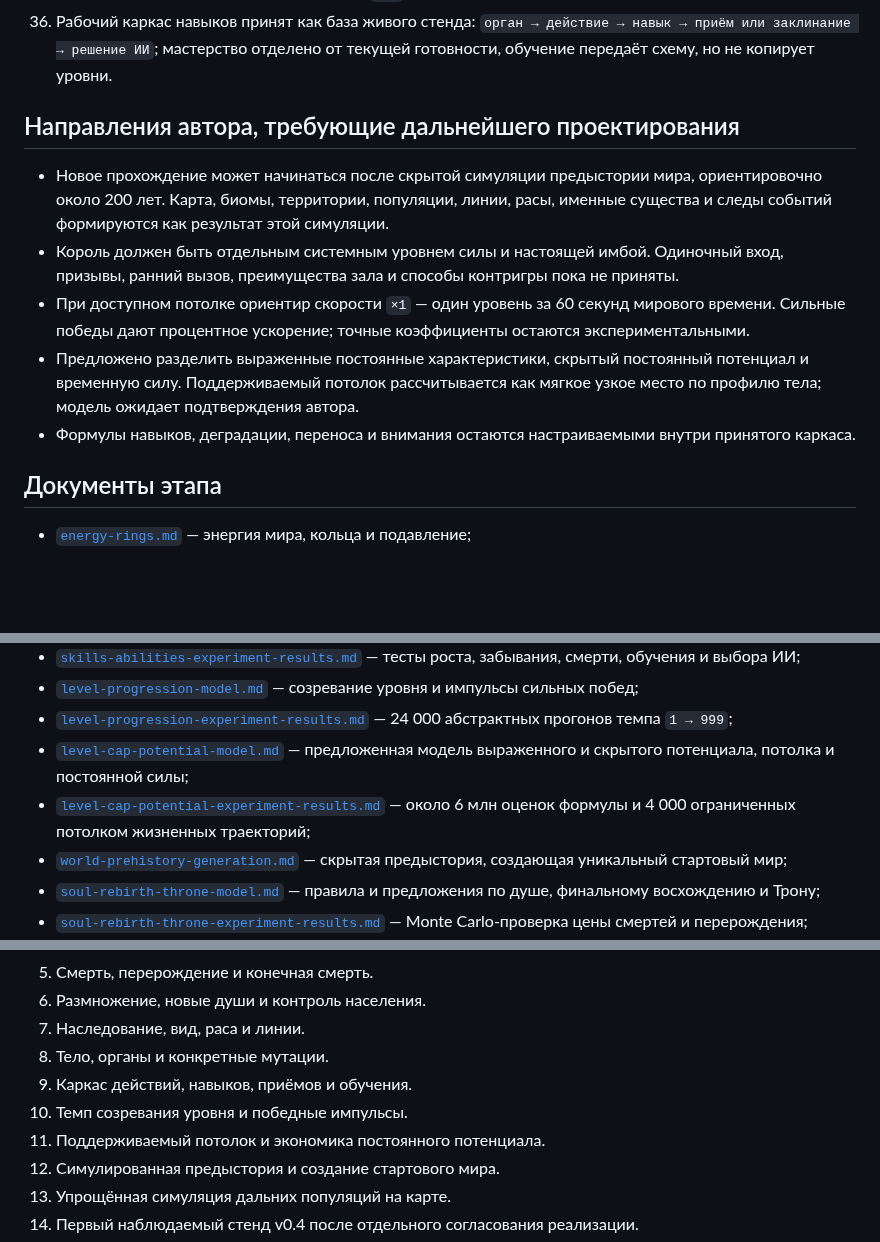
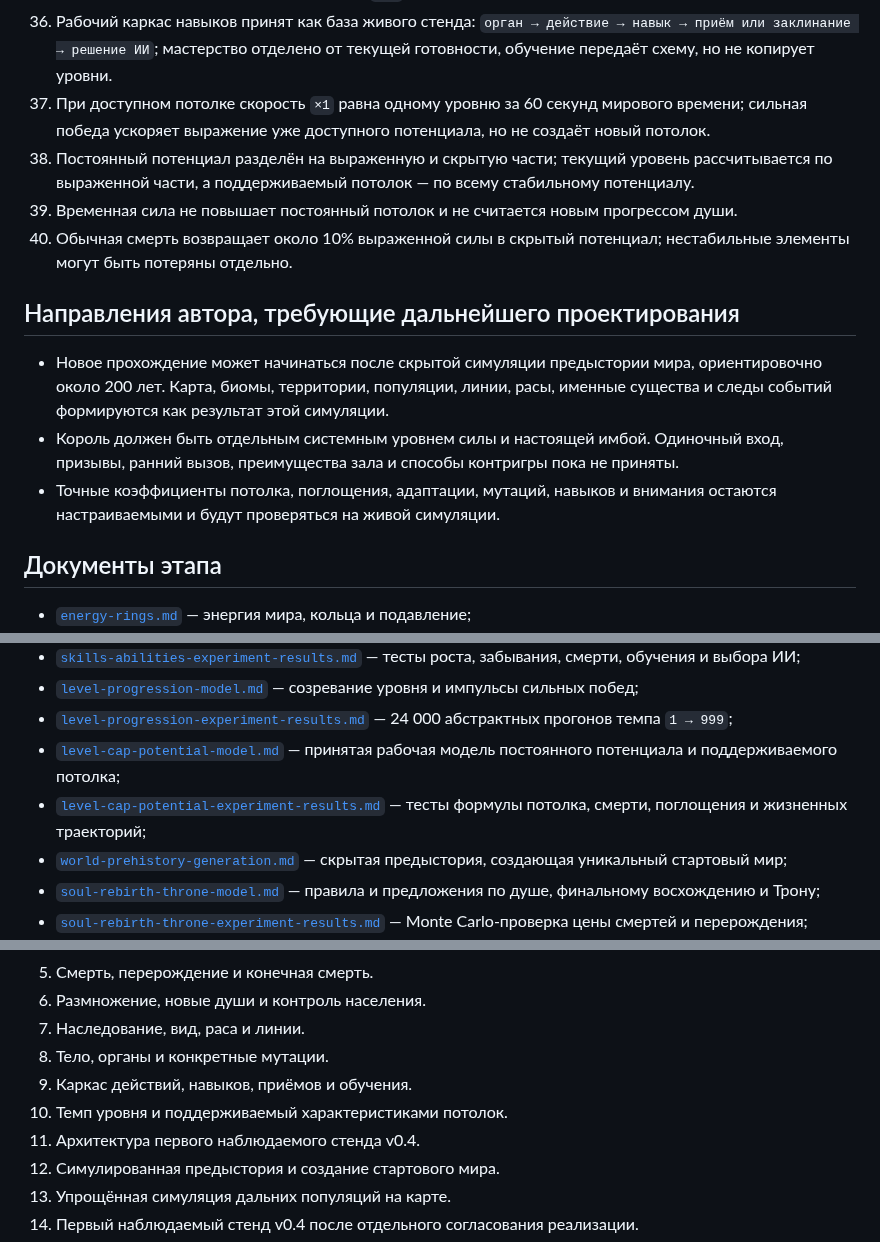
Before and after one commit to Mikayilzade/MonsterThrone, a Markdown page: docs/v0.4/README.md, 3 parts joined by grey strips. GitHub-like rendering; blank space fills up the shorter version.

Commit message:
Record accepted level cap model and next architecture step

```diff
--- a/docs/v0.4/README.md
+++ b/docs/v0.4/README.md
@@ -54,14 +54,16 @@ v0.3 остаётся зафиксированной рабочей лабора
 34. Обычный потолок финального восхождения — уровень `999`; устойчивую безопасность можно получить, победив Короля и укрывшись в Тронном зале.
 35. Навык растёт от использования, неиспользуемый навык деградирует, но после закрепления выше `100` обычное забывание не опускает его ниже `100`.
 36. Рабочий каркас навыков принят как база живого стенда: `орган → действие → навык → приём или заклинание → решение ИИ`; мастерство отделено от текущей готовности, обучение передаёт схему, но не копирует уровни.
+37. При доступном потолке скорость `×1` равна одному уровню за 60 секунд мирового времени; сильная победа ускоряет выражение уже доступного потенциала, но не создаёт новый потолок.
+38. Постоянный потенциал разделён на выраженную и скрытую части; текущий уровень рассчитывается по выраженной части, а поддерживаемый потолок — по всему стабильному потенциалу.
+39. Временная сила не повышает постоянный потолок и не считается новым прогрессом души.
+40. Обычная смерть возвращает около 10% выраженной силы в скрытый потенциал; нестабильные элементы могут быть потеряны отдельно.
 
 ## Направления автора, требующие дальнейшего проектирования
 
 - Новое прохождение может начинаться после скрытой симуляции предыстории мира, ориентировочно около 200 лет. Карта, биомы, территории, популяции, линии, расы, именные существа и следы событий формируются как результат этой симуляции.
 - Король должен быть отдельным системным уровнем силы и настоящей имбой. Одиночный вход, призывы, ранний вызов, преимущества зала и способы контригры пока не приняты.
-- При доступном потолке ориентир скорости `×1` — один уровень за 60 секунд мирового времени. Сильные победы дают процентное ускорение; точные коэффициенты остаются экспериментальными.
-- Предложено разделить выраженные постоянные характеристики, скрытый постоянный потенциал и временную силу. Поддерживаемый потолок рассчитывается как мягкое узкое место по профилю тела; модель ожидает подтверждения автора.
-- Формулы навыков, деградации, переноса и внимания остаются настраиваемыми внутри принятого каркаса.
+- Точные коэффициенты потолка, поглощения, адаптации, мутаций, навыков и внимания остаются настраиваемыми и будут проверяться на живой симуляции.
 
 ## Документы этапа
 
@@ -78,8 +80,8 @@ v0.3 остаётся зафиксированной рабочей лабора
 - [`skills-abilities-experiment-results.md`](skills-abilities-experiment-results.md) — тесты роста, забывания, смерти, обучения и выбора ИИ;
 - [`level-progression-model.md`](level-progression-model.md) — созревание уровня и импульсы сильных побед;
 - [`level-progression-experiment-results.md`](level-progression-experiment-results.md) — 24 000 абстрактных прогонов темпа `1 → 999`;
-- [`level-cap-potential-model.md`](level-cap-potential-model.md) — предложенная модель выраженного и скрытого потенциала, потолка и постоянной силы;
-- [`level-cap-potential-experiment-results.md`](level-cap-potential-experiment-results.md) — около 6 млн оценок формулы и 4 000 ограниченных потолком жизненных траекторий;
+- [`level-cap-potential-model.md`](level-cap-potential-model.md) — принятая рабочая модель постоянного потенциала и поддерживаемого потолка;
+- [`level-cap-potential-experiment-results.md`](level-cap-potential-experiment-results.md) — тесты формулы потолка, смерти, поглощения и жизненных траекторий;
 - [`world-prehistory-generation.md`](world-prehistory-generation.md) — скрытая предыстория, создающая уникальный стартовый мир;
 - [`soul-rebirth-throne-model.md`](soul-rebirth-throne-model.md) — правила и предложения по душе, финальному восхождению и Трону;
 - [`soul-rebirth-throne-experiment-results.md`](soul-rebirth-throne-experiment-results.md) — Monte Carlo-проверка цены смертей и перерождения;
@@ -97,8 +99,8 @@ v0.3 остаётся зафиксированной рабочей лабора
 7. Наследование, вид, раса и линии.
 8. Тело, органы и конкретные мутации.
 9. Каркас действий, навыков, приёмов и обучения.
-10. Темп созревания уровня и победные импульсы.
-11. Поддерживаемый потолок и экономика постоянного потенциала.
+10. Темп уровня и поддерживаемый характеристиками потолок.
+11. Архитектура первого наблюдаемого стенда v0.4.
 12. Симулированная предыстория и создание стартового мира.
 13. Упрощённая симуляция дальних популяций на карте.
 14. Первый наблюдаемый стенд v0.4 после отдельного согласования реализации.
```
